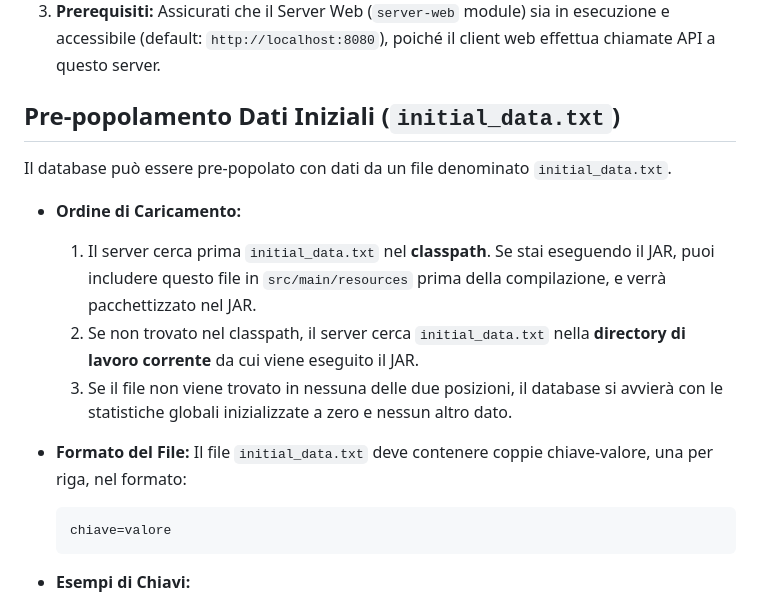
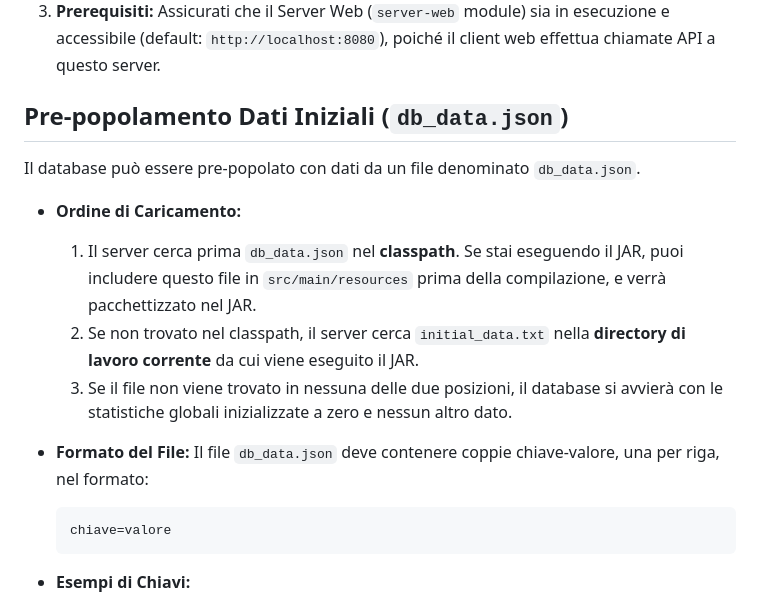
Before and after one commit to cristianoRot/Carta-cultura-manager, a Markdown page: README.md, the part around the change. Rendered like a GitHub page.

````diff
--- a/README.md
+++ b/README.md
@@ -176,17 +176,17 @@ Il client web è un'applicazione statica HTML, JavaScript e CSS.
 3.  **Prerequisiti:**
     Assicurati che il Server Web (`server-web` module) sia in esecuzione e accessibile (default: `http://localhost:8080`), poiché il client web effettua chiamate API a questo server.
 
-## Pre-popolamento Dati Iniziali (`initial_data.txt`)
+## Pre-popolamento Dati Iniziali (`db_data.json`)
 
-Il database può essere pre-popolato con dati da un file denominato `initial_data.txt`.
+Il database può essere pre-popolato con dati da un file denominato `db_data.json`.
 
 *   **Ordine di Caricamento:**
-    1.  Il server cerca prima `initial_data.txt` nel **classpath**. Se stai eseguendo il JAR, puoi includere questo file in `src/main/resources` prima della compilazione, e verrà pacchettizzato nel JAR.
+    1.  Il server cerca prima `db_data.json` nel **classpath**. Se stai eseguendo il JAR, puoi includere questo file in `src/main/resources` prima della compilazione, e verrà pacchettizzato nel JAR.
     2.  Se non trovato nel classpath, il server cerca `initial_data.txt` nella **directory di lavoro corrente** da cui viene eseguito il JAR.
     3.  Se il file non viene trovato in nessuna delle due posizioni, il database si avvierà con le statistiche globali inizializzate a zero e nessun altro dato.
 
 *   **Formato del File:**
-    Il file `initial_data.txt` deve contenere coppie chiave-valore, una per riga, nel formato:
+    Il file `db_data.json` deve contenere coppie chiave-valore, una per riga, nel formato:
     ```
     chiave=valore
     ```
````
